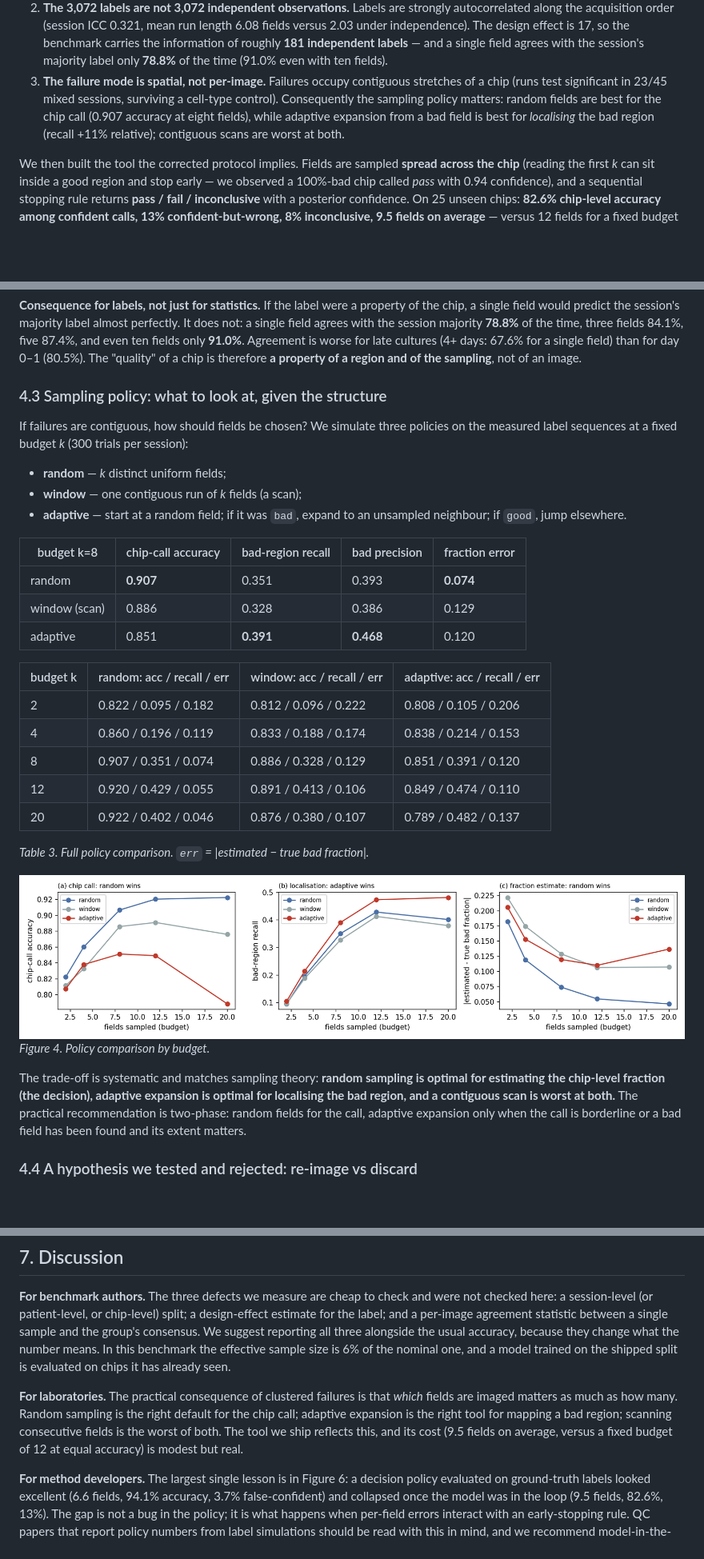
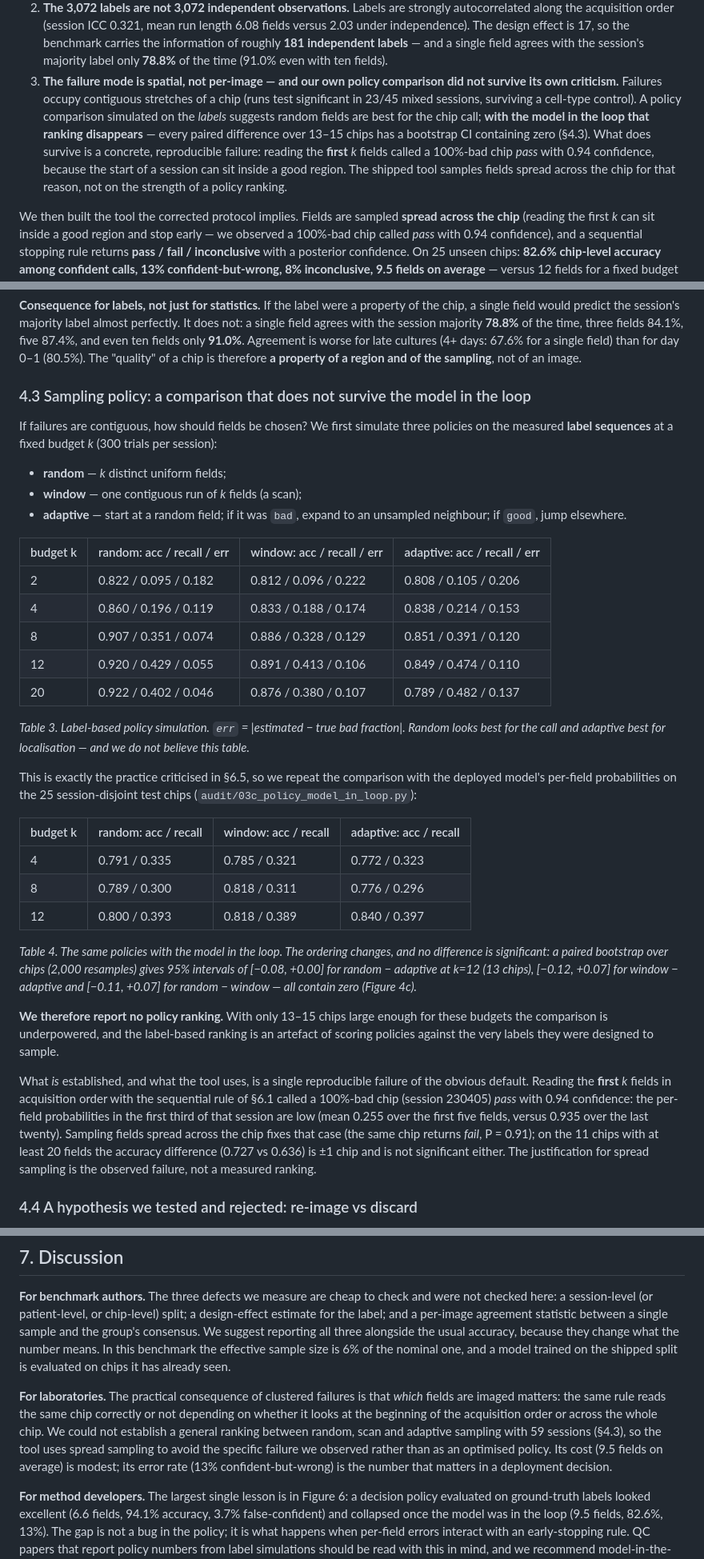
Before and after one commit to Foreist/when-is-one-field-enough, a Markdown page: REPORT.md, 3 parts joined by grey strips. Shown at 80% size. Drawn GitHub-style; pictures changed too: figures/fig4_sampling_policy.png; blank space fills up the shorter version.

```diff
--- a/REPORT.md
+++ b/REPORT.md
@@ -26,11 +26,15 @@ It is not, in three specific and measurable ways.
    independence). The design effect is 17, so the benchmark carries the information of roughly
    **181 independent labels** — and a single field agrees with the session's majority label only
    **78.8%** of the time (91.0% even with ten fields).
-3. **The failure mode is spatial, not per-image.** Failures occupy contiguous stretches of a chip
-   (runs test significant in 23/45 mixed sessions, surviving a cell-type control). Consequently the
-   sampling policy matters: random fields are best for the chip call (0.907 accuracy at eight
-   fields), while adaptive expansion from a bad field is best for *localising* the bad region
-   (recall +11% relative); contiguous scans are worst at both.
+3. **The failure mode is spatial, not per-image — and our own policy comparison did not survive
+   its own criticism.** Failures occupy contiguous stretches of a chip (runs test significant in
+   23/45 mixed sessions, surviving a cell-type control). A policy comparison simulated on the
+   *labels* suggests random fields are best for the chip call; **with the model in the loop that
+   ranking disappears** — every paired difference over 13–15 chips has a bootstrap CI containing
+   zero (§4.3). What does survive is a concrete, reproducible failure: reading the **first** *k*
+   fields called a 100%-bad chip *pass* with 0.94 confidence, because the start of a session can
+   sit inside a good region. The shipped tool samples fields spread across the chip for that
+   reason, not on the strength of a policy ranking.
 
 We then built the tool the corrected protocol implies. Fields are sampled **spread across the
 chip** (reading the first *k* can sit inside a good region and stop early — we observed a 100%-bad
@@ -266,21 +270,15 @@ even ten fields only **91.0%**. Agreement is worse for late cultures (4+ days: 6
 field) than for day 0–1 (80.5%). The "quality" of a chip is therefore **a property of a region and
 of the sampling**, not of an image.
 
-### 4.3 Sampling policy: what to look at, given the structure
+### 4.3 Sampling policy: a comparison that does not survive the model in the loop
 
-If failures are contiguous, how should fields be chosen? We simulate three policies on the measured
-label sequences at a fixed budget *k* (300 trials per session):
+If failures are contiguous, how should fields be chosen? We first simulate three policies on the
+measured **label sequences** at a fixed budget *k* (300 trials per session):
 
 * **random** — *k* distinct uniform fields;
 * **window** — one contiguous run of *k* fields (a scan);
 * **adaptive** — start at a random field; if it was `bad`, expand to an unsampled neighbour; if
   `good`, jump elsewhere.
-
-| budget k=8 | chip-call accuracy | bad-region recall | bad precision | fraction error |
-|---|---|---|---|---|
-| random | **0.907** | 0.351 | 0.393 | **0.074** |
-| window (scan) | 0.886 | 0.328 | 0.386 | 0.129 |
-| adaptive | 0.851 | **0.391** | **0.468** | 0.120 |
 
 | budget k | random: acc / recall / err | window: acc / recall / err | adaptive: acc / recall / err |
 |---|---|---|---|
@@ -290,16 +288,36 @@ label sequences at a fixed budget *k* (300 trials per session):
 | 12 | 0.920 / 0.429 / 0.055 | 0.891 / 0.413 / 0.106 | 0.849 / 0.474 / 0.110 |
 | 20 | 0.922 / 0.402 / 0.046 | 0.876 / 0.380 / 0.107 | 0.789 / 0.482 / 0.137 |
 
-*Table 3. Full policy comparison. `err` = |estimated − true bad fraction|.*
+*Table 3. Label-based policy simulation. `err` = |estimated − true bad fraction|. Random looks best
+for the call and adaptive best for localisation — and we do not believe this table.*
 
-![Figure 4](figures/fig4_sampling_policy.png)
-*Figure 4. Policy comparison by budget.*
+This is exactly the practice criticised in §6.5, so we repeat the comparison with the deployed
+model's per-field probabilities on the 25 session-disjoint test chips
+(`audit/03c_policy_model_in_loop.py`):
 
-The trade-off is systematic and matches sampling theory: **random sampling is optimal for
-estimating the chip-level fraction (the decision), adaptive expansion is optimal for localising the
-bad region, and a contiguous scan is worst at both.** The practical recommendation is two-phase:
-random fields for the call, adaptive expansion only when the call is borderline or a bad field has
-been found and its extent matters.
+| budget k | random: acc / recall | window: acc / recall | adaptive: acc / recall |
+|---|---|---|---|
+| 4 | 0.791 / 0.335 | 0.785 / 0.321 | 0.772 / 0.323 |
+| 8 | 0.789 / 0.300 | 0.818 / 0.311 | 0.776 / 0.296 |
+| 12 | 0.800 / 0.393 | 0.818 / 0.389 | 0.840 / 0.397 |
+
+*Table 4. The same policies with the model in the loop. The ordering changes, and no difference is
+significant: a paired bootstrap over chips (2,000 resamples) gives 95% intervals of [−0.08, +0.00]
+for random − adaptive at k=12 (13 chips), [−0.12, +0.07] for window − adaptive and [−0.11, +0.07]
+for random − window — all contain zero (Figure 4c).*
+
+**We therefore report no policy ranking.** With only 13–15 chips large enough for these budgets the
+comparison is underpowered, and the label-based ranking is an artefact of scoring policies against
+the very labels they were designed to sample.
+
+What *is* established, and what the tool uses, is a single reproducible failure of the obvious
+default. Reading the **first** *k* fields in acquisition order with the sequential rule of §6.1
+called a 100%-bad chip (session 230405) *pass* with 0.94 confidence: the per-field probabilities in
+the first third of that session are low (mean 0.255 over the first five fields, versus 0.935 over
+the last twenty). Sampling fields spread across the chip fixes that case (the same chip returns
+*fail*, P = 0.91); on the 11 chips with at least 20 fields the accuracy difference (0.727 vs 0.636)
+is ±1 chip and is not significant either. The justification for spread sampling is the observed
+failure, not a measured ranking.
 
 ### 4.4 A hypothesis we tested and rejected: re-image vs discard
 
@@ -515,10 +533,12 @@ means. In this benchmark the effective sample size is 6% of the nominal one, and
 the shipped split is evaluated on chips it has already seen.
 
 **For laboratories.** The practical consequence of clustered failures is that *which* fields are
-imaged matters as much as how many. Random sampling is the right default for the chip call;
-adaptive expansion is the right tool for mapping a bad region; scanning consecutive fields is the
-worst of both. The tool we ship reflects this, and its cost (9.5 fields on average, versus a fixed
-budget of 12 at equal accuracy) is modest but real.
+imaged matters: the same rule reads the same chip correctly or not depending on whether it looks at
+the beginning of the acquisition order or across the whole chip. We could not establish a general
+ranking between random, scan and adaptive sampling with 59 sessions (§4.3), so the tool uses spread
+sampling to avoid the specific failure we observed rather than as an optimised policy. Its cost
+(9.5 fields on average) is modest; its error rate (13% confident-but-wrong) is the number that
+matters in a deployment decision.
 
 **For method developers.** The largest single lesson is in Figure 6: a decision policy evaluated on
 ground-truth labels looked excellent (6.6 fields, 94.1% accuracy, 3.7% false-confident) and
```
Also changed, not shown: other parts of REPORT.md (+10 -7 lines), README.md (+1 -1 lines), audit/README.md (+7 -1 lines), 10 other files.
